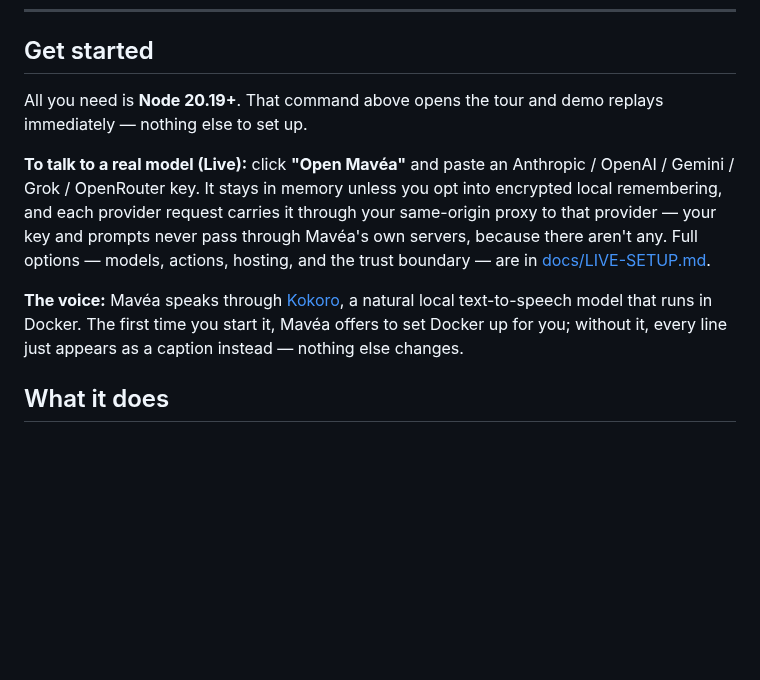
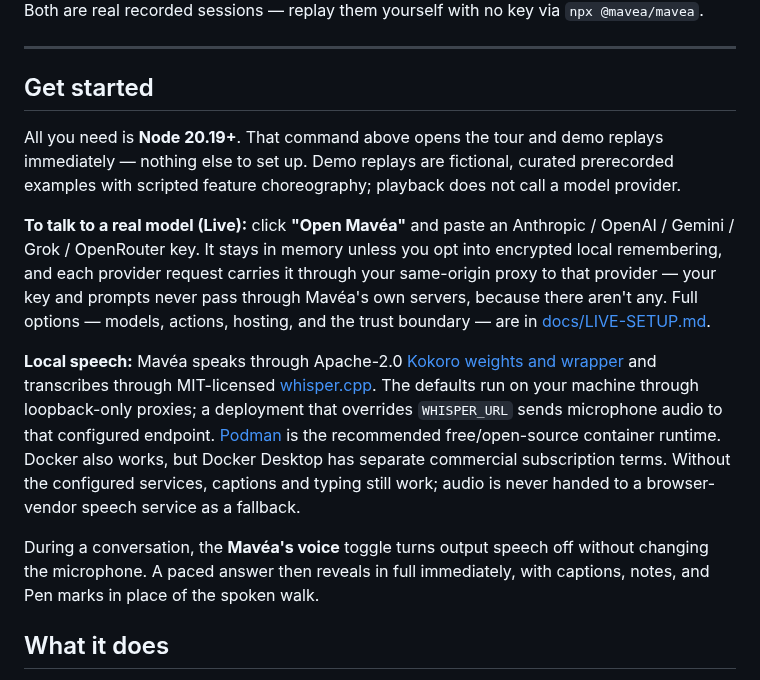
Before and after one commit to TryMaveaAI/mavea, a Markdown page: README.md, the part around one of its changes. Rendered like a GitHub page; blank space fills up the shorter version.

```diff
--- a/README.md
+++ b/README.md
@@ -41,7 +60,12 @@ Opens `http://localhost:4173` — no install, no account, no model key required.
+Both are real recorded sessions — replay them yourself with no key via `npx @mavea/mavea`.
+
+---
+
 ## Get started
 
 All you need is **Node 20.19+**. That command above opens the tour and demo replays immediately
-— nothing else to set up.
+— nothing else to set up. Demo replays are fictional, curated prerecorded examples with scripted
+feature choreography; playback does not call a model provider.
 
 **To talk to a real model (Live):** click **"Open Mavéa"** and paste an Anthropic / OpenAI /
 Gemini / Grok / OpenRouter key. It stays in memory unless you opt into encrypted local
@@ -50,10 +74,18 @@ provider — your key and prompts never pass through Mavéa's own servers, becau
 any. Full options — models, actions, hosting, and the trust boundary — are in
 [docs/LIVE-SETUP.md](docs/LIVE-SETUP.md).
 
-**The voice:** Mavéa speaks through [Kokoro](https://github.com/remsky/Kokoro-FastAPI), a natural
-local text-to-speech model that runs in Docker. The first time you start it, Mavéa offers to set
-Docker up for you; without it, every line just appears as a caption instead — nothing else
-changes.
+**Local speech:** Mavéa speaks through Apache-2.0
+[Kokoro weights and wrapper](https://github.com/remsky/Kokoro-FastAPI) and transcribes through MIT-licensed
+[whisper.cpp](https://github.com/ggml-org/whisper.cpp). The defaults run on your machine through
+loopback-only proxies; a deployment that overrides `WHISPER_URL` sends microphone audio to that
+configured endpoint. [Podman](https://podman.io/) is the recommended free/open-source
+container runtime. Docker also works, but Docker Desktop has separate commercial subscription
+terms. Without the configured services, captions and typing still work; audio is never handed to a
+browser-vendor speech service as a fallback.
+
+During a conversation, the **Mavéa's voice** toggle turns output speech off without changing the
+microphone. A paced answer then reveals in full immediately, with captions, notes, and Pen marks in
+place of the spoken walk.
 
 ## What it does
 
```
Also changed, not shown: other parts of README.md (+68 -13 lines), public/fonts/PROVENANCE.md (added, +38 -0 lines), docs/media/canvas-build-dark.jpg (added), docs/media/canvas-build-light.jpg (added), docs/media/canvas-plan-dark.jpg (added), docs/media/canvas-plan-light.jpg (added), docs/media/hero-dark.jpg (added), docs/media/hero-light.jpg (added), 5 other files.
